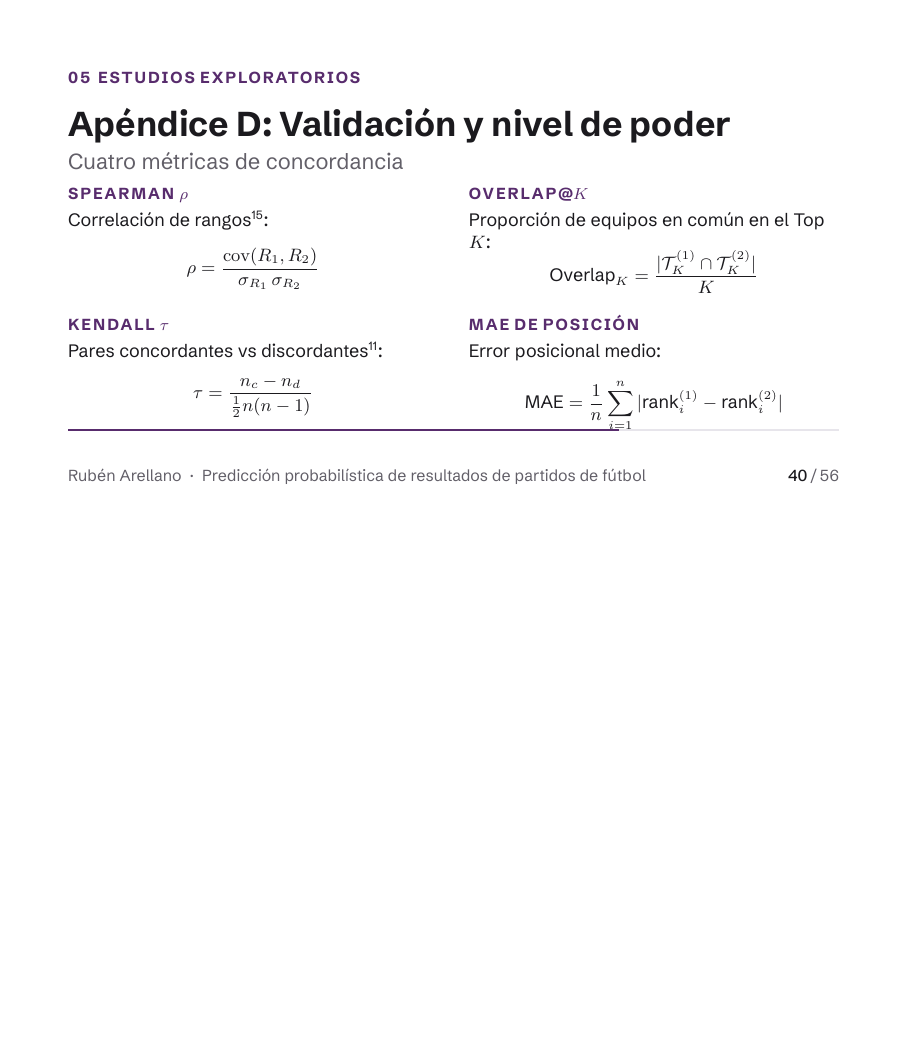
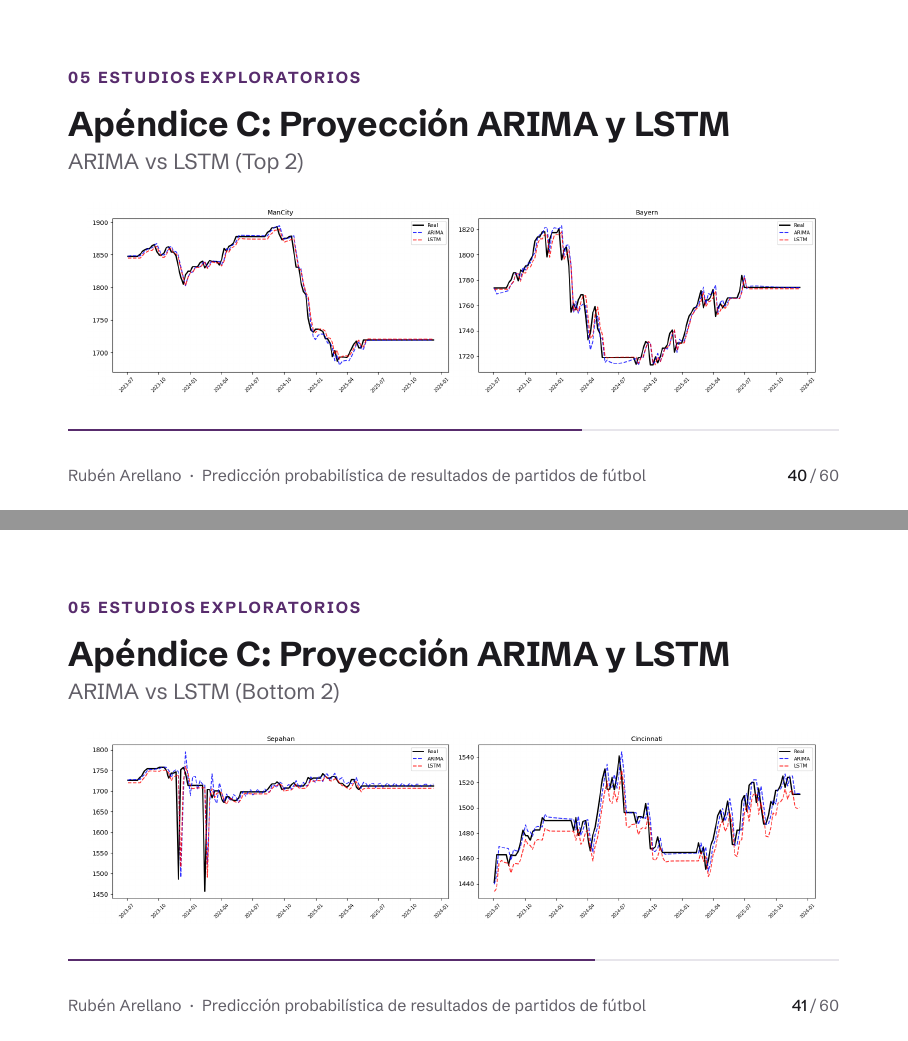
Before and after one commit to RAid10n/glicko2-match-predictor-mirror, LaTeX slides (presentacion/presentacion.tex): page 47 of 65 before the commit and pages 47 and 48 of 69 after it, the two joined at a grey line, the shorter picture padded with empty space. Compiled offline with XeLaTeX.

Commit message:
docs(fix): Agregadas 4 slides con una unica imagen cada una

```diff
--- a/presentacion/presentacion.tex
+++ b/presentacion/presentacion.tex
@@ -1079,3 +1079,21 @@
 		\end{itemize}
 		\end{minipage}
 	\end{columns}
+\end{frame}
+
+% ---------- Slide 38: LSTMvARIMA Series ARIMA vs LSTM ----------
+\begin{frame}{Ap\'endice C: Proyecci\'on ARIMA y LSTM}{ARIMA vs LSTM (Top 2)}
+	\vspace*{-0.6cm}
+	\centering
+	\includegraphics[width=0.95\textwidth]{figures/ARIMAvsLSTMlitetop.png}
+\end{frame}
+
+% ---------- Slide 38: LSTMvARIMA Series ARIMA vs LSTM ----------
+\begin{frame}{Ap\'endice C: Proyecci\'on ARIMA y LSTM}{ARIMA vs LSTM (Bottom 2)}
+	\vspace*{-0.6cm}
+	\centering
+	\includegraphics[width=0.95\textwidth]{figures/ARIMAvsLSTMlitebot.png}
+\end{frame}
+
+% ---------- Slide 38: LSTMvARIMA Series ARIMA vs LSTM ----------
+\begin{frame}{Ap\'endice C: Proyecci\'on ARIMA y LSTM}{ARIMA vs LSTM (Errores)}
@@ -1081,0 +1106 @@
+\begin{frame}{Ap\'endice C: Proyecci\'on ARIMA y LSTM}{ARIMA vs LSTM (Scatter)}
```
Also changed, not shown: presentacion/figures/ARIMAvsLSTMlitebot.png (added), presentacion/figures/ARIMAvsLSTMlitetop.png (added), presentacion/figures/ErrorARIMALSTMlite.png (added), presentacion/figures/ScatterARIMALSTMlite.png (added), presentacion/presentacion.pdf, presentacion/presentacion.tex (11 more changed lines), 5 other files.
